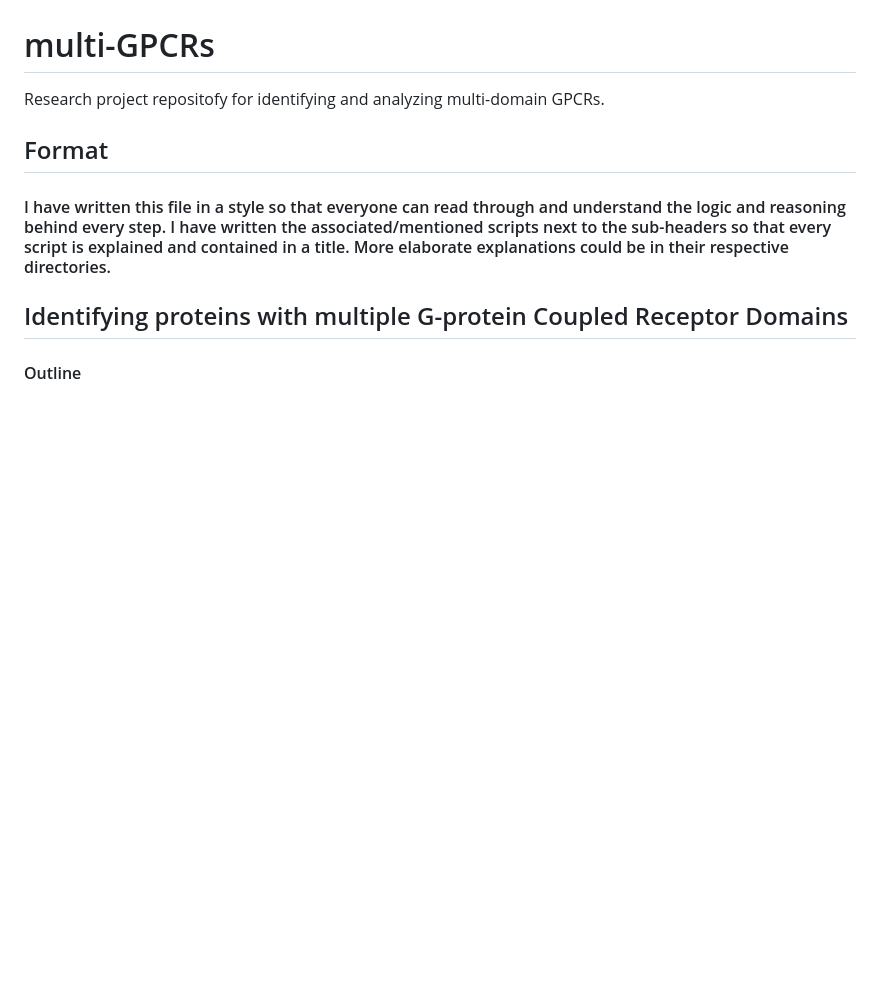
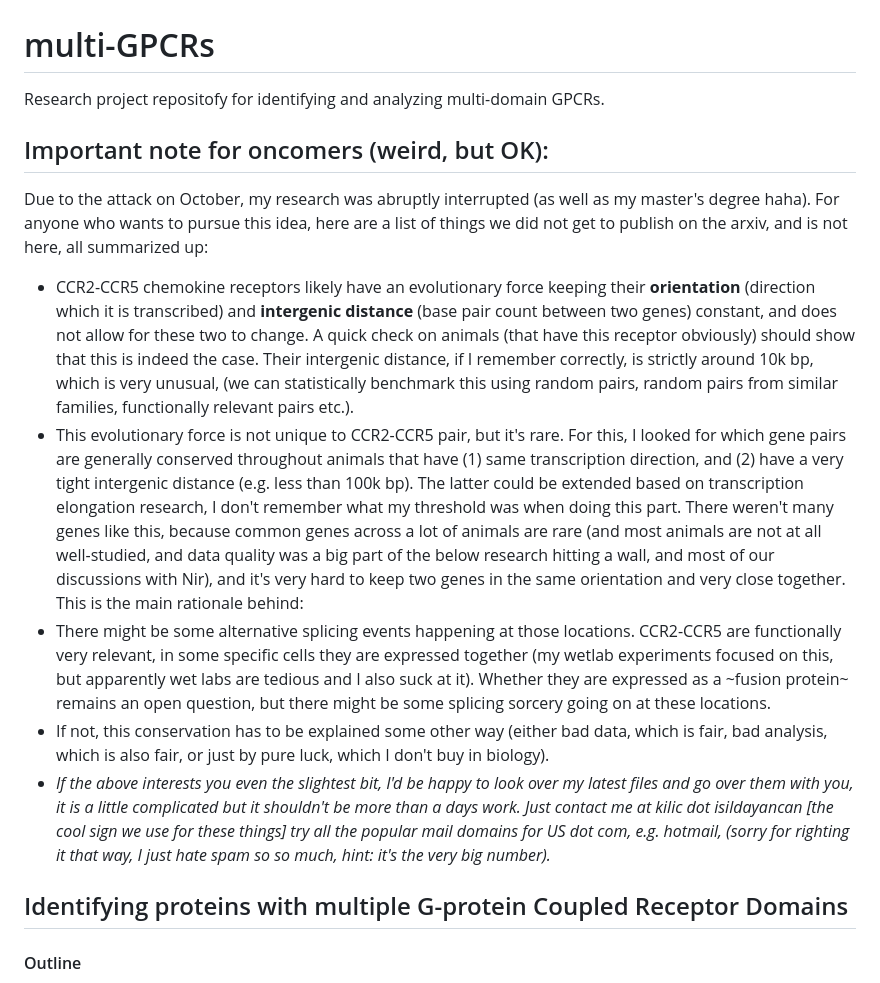
Before and after one commit to kilicaliisildayancan/multi-GPCR, a Markdown page: README.md, the part around the change. Rendered like a GitHub page; blank space fills up the shorter version.

Commit message:
wrap up for fellow researchers

```diff
--- a/README.md
+++ b/README.md
@@ -2,9 +2,15 @@
 
 Research project repositofy for identifying and analyzing multi-domain GPCRs.
 
-## Format
+## Important note for oncomers (weird, but OK):
 
-#### I have written this file in a style so that everyone can read through and understand the logic and reasoning behind every step. I have written the associated/mentioned scripts next to the sub-headers so that every script is explained and contained in a title. More elaborate explanations could be in their respective directories.
+Due to the attack on October, my research was abruptly interrupted (as well as my master's degree haha). For anyone who wants to pursue this idea, here are a list of things we did not get to publish on the arxiv, and is not here, all summarized up:
+
+* CCR2-CCR5 chemokine receptors likely have an evolutionary force keeping their **orientation** (direction which it is transcribed) and **intergenic distance** (base pair count between two genes) constant, and does not allow for these two to change. A quick check on animals (that have this receptor obviously) should show that this is indeed the case. Their intergenic distance, if I remember correctly, is strictly around 10k bp, which is very unusual, (we can statistically benchmark this using random pairs, random pairs from similar families, functionally relevant pairs etc.).
+* This evolutionary force is not unique to CCR2-CCR5 pair, but it's rare. For this, I looked for which gene pairs are generally conserved throughout animals that have (1) same transcription direction, and (2) have a very tight intergenic distance (e.g. less than 100k bp). The latter could be extended based on transcription elongation research, I don't remember what my threshold was when doing this part. There weren't many genes like this, because common genes across a lot of animals are rare (and most animals are not at all well-studied, and data quality was a big part of the below research hitting a wall, and most of our discussions with Nir), and it's very hard to keep two genes in the same orientation and very close together. This is the main rationale behind:
+* There might be some alternative splicing events happening at those locations. CCR2-CCR5 are functionally very relevant, in some specific cells they are expressed together (my wetlab experiments focused on this, but apparently wet labs are tedious and I also suck at it). Whether they are expressed as a ~fusion protein~ remains an open question, but there might be some splicing sorcery going on at these locations.
+* If not, this conservation has to be explained some other way (either bad data, which is fair, bad analysis, which is also fair, or just by pure luck, which I don't buy in biology).
+* *If the above interests you even the slightest bit, I'd be happy to look over my latest files and go over them with you, it is a little complicated but it shouldn't be more than a days work. Just contact me at kilic dot isildayancan \[the cool sign we use for these things\] try all the popular mail domains for US dot com, e.g. hotmail, (sorry for righting it that way, I just hate spam so so much, hint: it's the very big number).*
 
 ## Identifying proteins with multiple G-protein Coupled Receptor Domains
 
```
